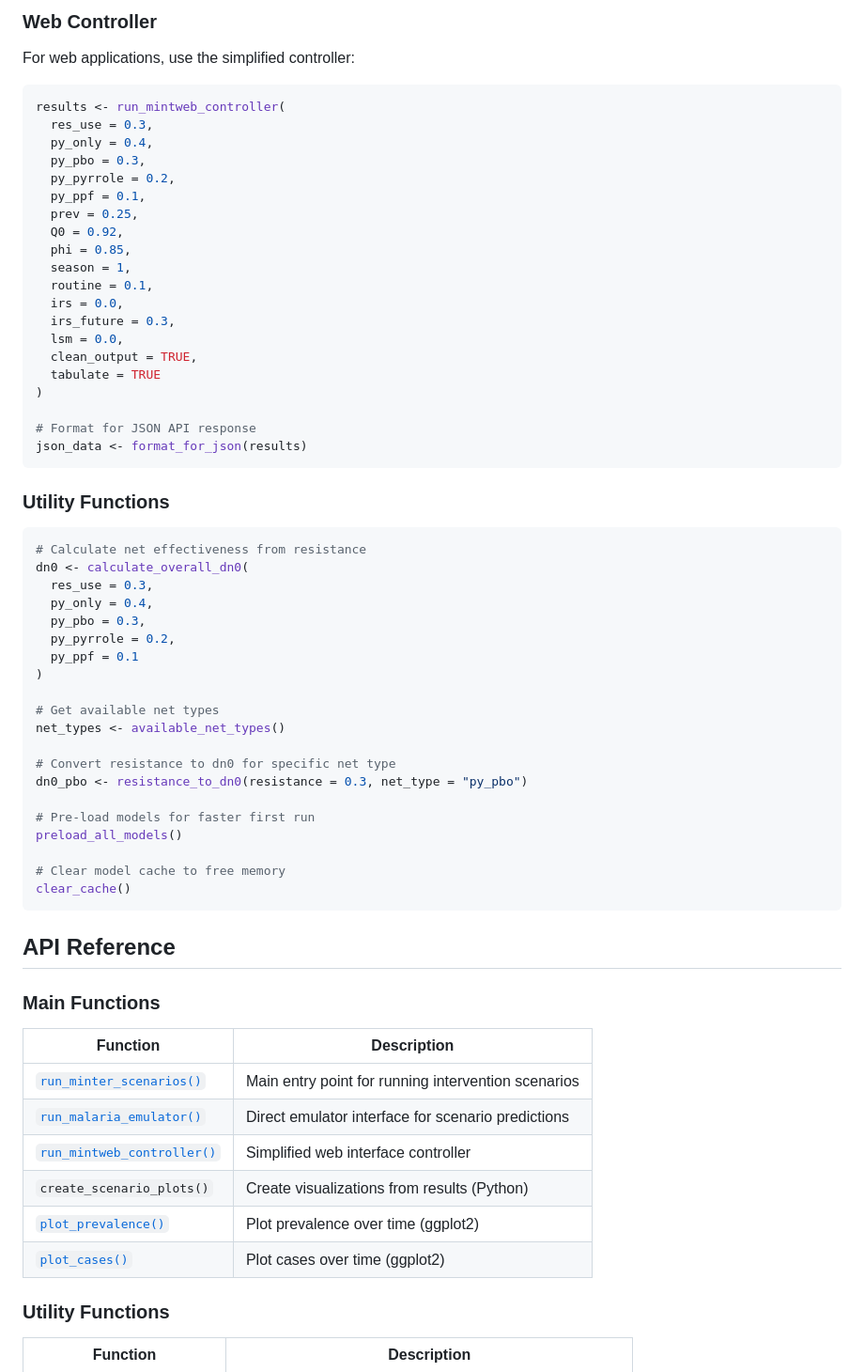
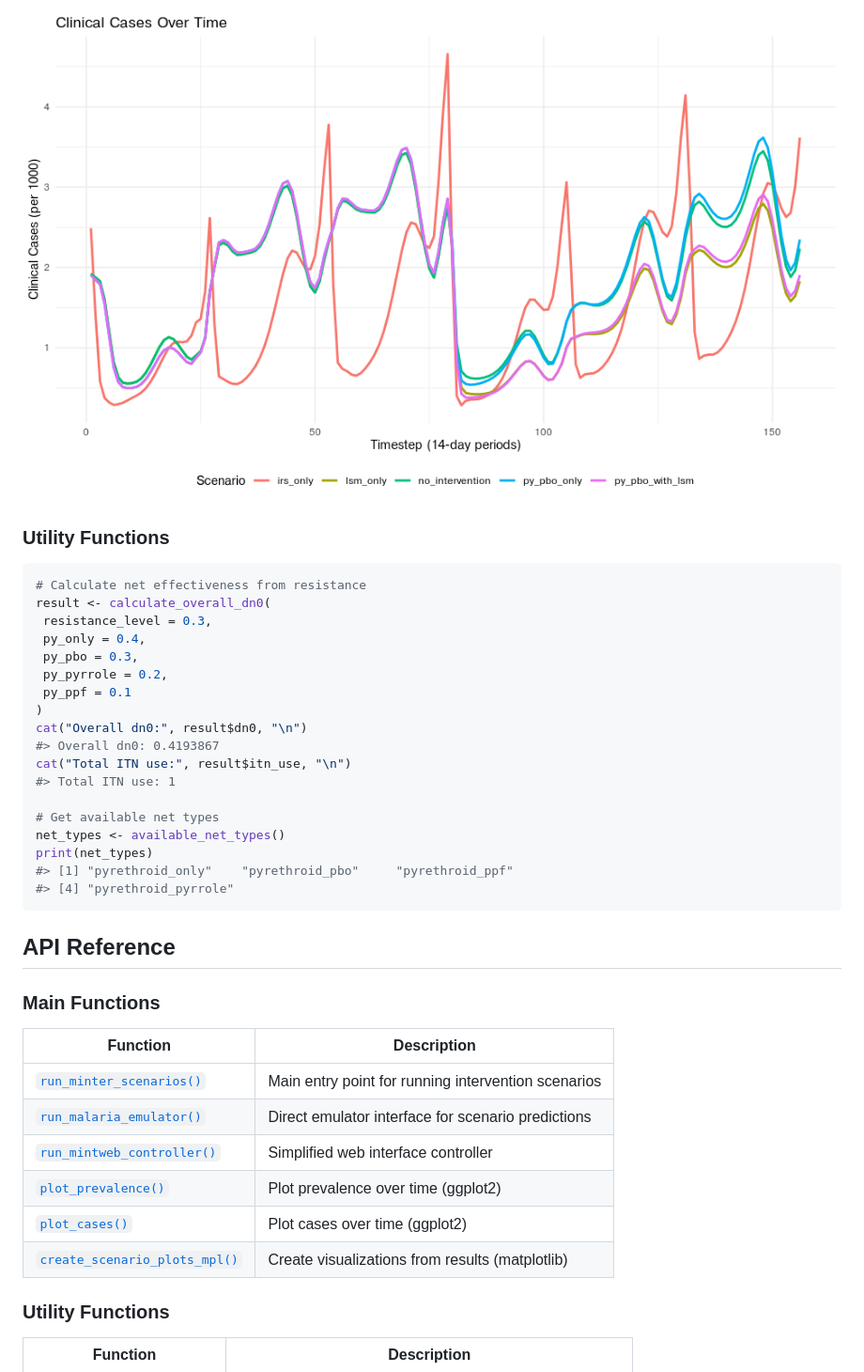
Before and after one commit to mrc-ide/rminte, a Markdown page: index.md, the part around the change printed below. Shown: that part at 94% size. Drawn GitHub-style; pictures changed too: reference/figures/README-plot-cases-1.png (added).

Commit message:
Deploying to gh-pages from @ mrc-ide/rminte@6c75716c2b0f22f1cc8151a63531d96faaf19c09 🚀

````diff
--- a/index.md
+++ b/index.md
@@ -173,67 +185,40 @@ results <- run_malaria_emulator(
-### Web Controller
-
-For web applications, use the simplified controller:
-
-``` r
-results <- run_mintweb_controller(
-  res_use = 0.3,
-  py_only = 0.4,
-  py_pbo = 0.3,
-  py_pyrrole = 0.2,
-  py_ppf = 0.1,
-  prev = 0.25,
-  Q0 = 0.92,
-  phi = 0.85,
-  season = 1,
-  routine = 0.1,
-  irs = 0.0,
-  irs_future = 0.3,
-  lsm = 0.0,
-  clean_output = TRUE,
-  tabulate = TRUE
-)
-
-# Format for JSON API response
-json_data <- format_for_json(results)
-```
+![](reference/figures/README-plot-cases-1.png)
 
 ### Utility Functions
 
 ``` r
 # Calculate net effectiveness from resistance
-dn0 <- calculate_overall_dn0(
-  res_use = 0.3,
-  py_only = 0.4,
-  py_pbo = 0.3,
-  py_pyrrole = 0.2,
-  py_ppf = 0.1
+result <- calculate_overall_dn0(
+ resistance_level = 0.3,
+ py_only = 0.4,
+ py_pbo = 0.3,
+ py_pyrrole = 0.2,
+ py_ppf = 0.1
 )
+cat("Overall dn0:", result$dn0, "\n")
+#> Overall dn0: 0.4193867
+cat("Total ITN use:", result$itn_use, "\n")
+#> Total ITN use: 1
 
 # Get available net types
 net_types <- available_net_types()
-
-# Convert resistance to dn0 for specific net type
-dn0_pbo <- resistance_to_dn0(resistance = 0.3, net_type = "py_pbo")
-
-# Pre-load models for faster first run
-preload_all_models()
-
-# Clear model cache to free memory
-clear_cache()
+print(net_types)
+#> [1] "pyrethroid_only"    "pyrethroid_pbo"     "pyrethroid_ppf"
+#> [4] "pyrethroid_pyrrole"
 ```
 
 ## API Reference
 
 ### Main Functions
 
-| Function                                                                                           | Description                                         |
-|----------------------------------------------------------------------------------------------------|-----------------------------------------------------|
-| [`run_minter_scenarios()`](https://mrc-ide.github.io/rminte/reference/run_minter_scenarios.md)     | Main entry point for running intervention scenarios |
-| [`run_malaria_emulator()`](https://mrc-ide.github.io/rminte/reference/run_malaria_emulator.md)     | Direct emulator interface for scenario predictions  |
-| [`run_mintweb_controller()`](https://mrc-ide.github.io/rminte/reference/run_mintweb_controller.md) | Simplified web interface controller                 |
-| `create_scenario_plots()`                                                                          | Create visualizations from results (Python)         |
-| [`plot_prevalence()`](https://mrc-ide.github.io/rminte/reference/plot_prevalence.md)               | Plot prevalence over time (ggplot2)                 |
-| [`plot_cases()`](https://mrc-ide.github.io/rminte/reference/plot_cases.md)                         | Plot cases over time (ggplot2)                      |
+| Function                                                                                                 | Description                                         |
+|----------------------------------------------------------------------------------------------------------|-----------------------------------------------------|
+| [`run_minter_scenarios()`](https://mrc-ide.github.io/rminte/reference/run_minter_scenarios.md)           | Main entry point for running intervention scenarios |
+| [`run_malaria_emulator()`](https://mrc-ide.github.io/rminte/reference/run_malaria_emulator.md)           | Direct emulator interface for scenario predictions  |
+| [`run_mintweb_controller()`](https://mrc-ide.github.io/rminte/reference/run_mintweb_controller.md)       | Simplified web interface controller                 |
+| [`plot_prevalence()`](https://mrc-ide.github.io/rminte/reference/plot_prevalence.md)                     | Plot prevalence over time (ggplot2)                 |
+| [`plot_cases()`](https://mrc-ide.github.io/rminte/reference/plot_cases.md)                               | Plot cases over time (ggplot2)                      |
+| [`create_scenario_plots_mpl()`](https://mrc-ide.github.io/rminte/reference/create_scenario_plots_mpl.md) | Create visualizations from results (matplotlib)     |
 
 ### Utility Functions
 
````
Also changed, not shown: other parts of index.md (+101 -84 lines), articles/rminte-tutorial.md (+8 -8 lines), reference/figures/README-plot-prevalence-1.png (added), 5 other files.
